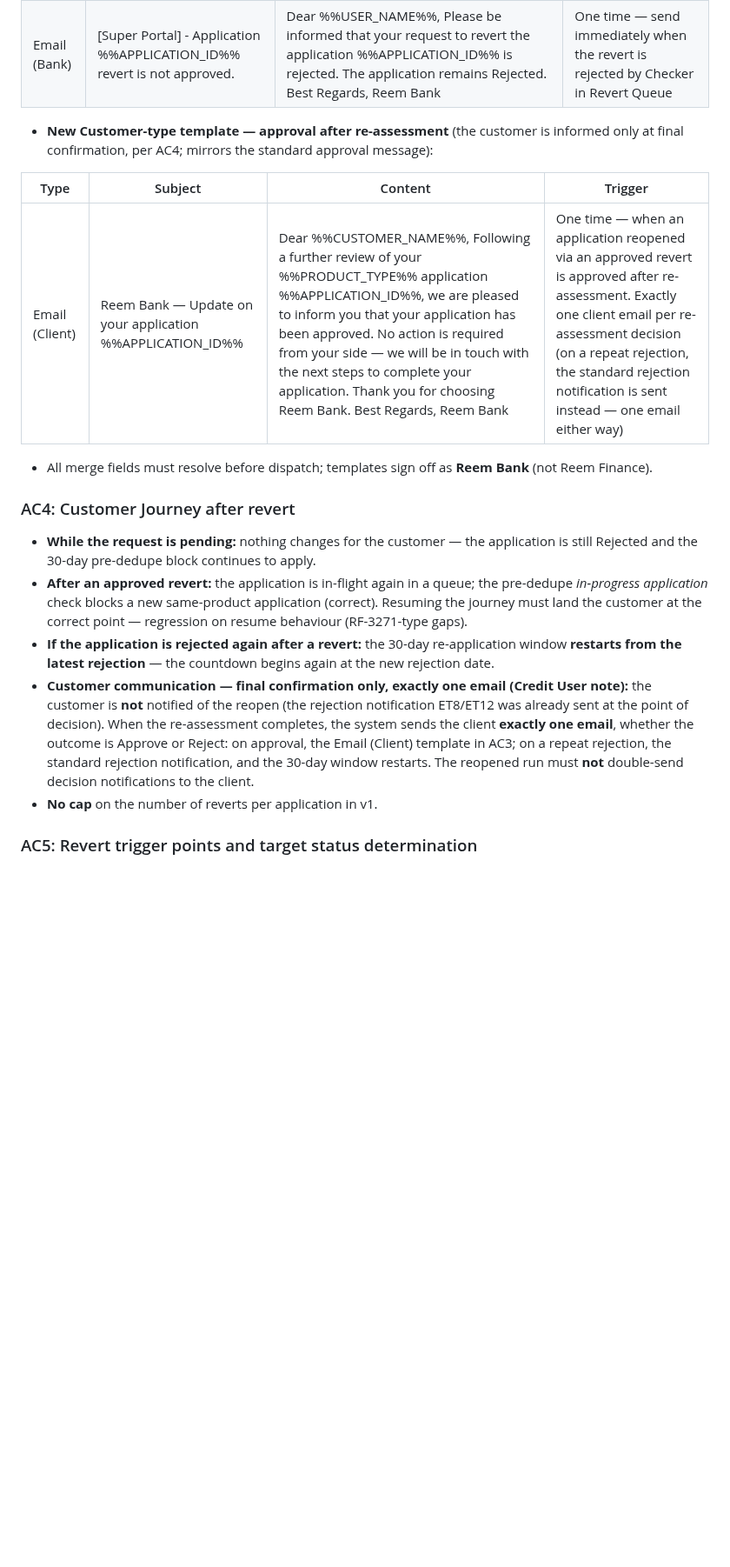
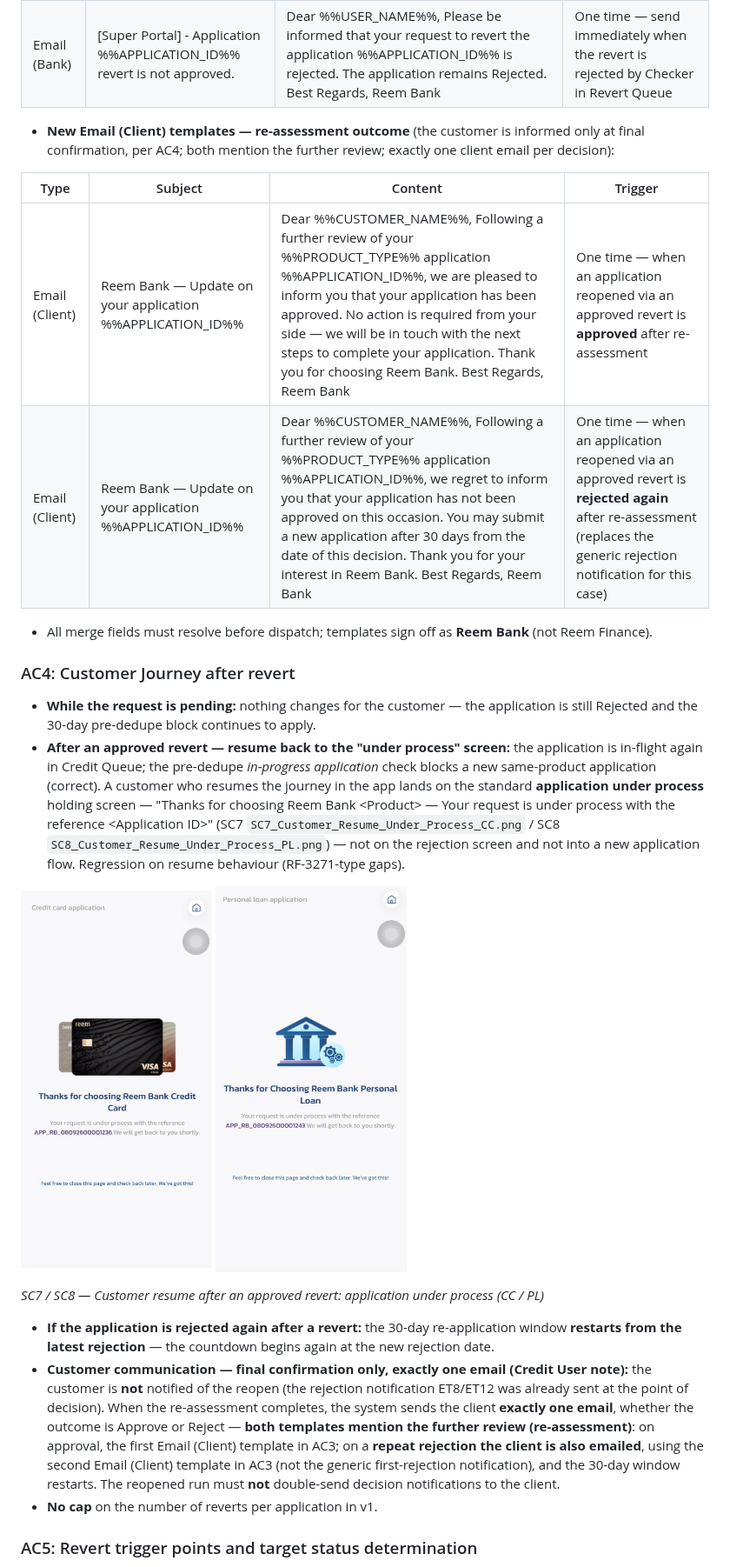
Before and after one commit to Appro-ae/Market-Place, a Markdown page: docs/brd/RF-3305_US_Application_Revert.md, the part around one of its changes. Shown at 87% size. GitHub-like rendering; pictures changed too: docs/brd/SC7_Customer_Resume_Under_Process_CC.png (added), docs/brd/SC8_Customer_Resume_Under_Process_PL.png (added); blank space fills up the shorter version.

Commit message:
Customer resume screens, re-assessment rejection email, enquiry status view
Section 6 now shows the real mobile holding screens (SC7/SC8): after an
approved revert the customer resumes onto the application-under-process
screen, never the rejection screen or a new flow. The re-rejected case
also emails the client, via a second Email (Client) template that
mentions the further review - four templates newly added in
Communication Setup, still exactly one client email per decision.
Section 2 states what Application Enquiry displays after reverting
(Rejected while pending, Awaiting Credit Approval after approval), and
the confirmed Revert_App flag question leaves the open list.

Co-Authored-By: Claude Fable 5 <noreply@anthropic.com>
Claude-Session: https://claude.ai/code/session_01GMyQEZm7CauvpgScBFz4Cf

```diff
--- a/docs/brd/RF-3305_US_Application_Revert.md
+++ b/docs/brd/RF-3305_US_Application_Revert.md
@@ -134,20 +135,25 @@ Mirrors RF-2365 AC2.3 (Automatic Application Termination Post Cancellation Timeo
 | Email (Bank) | [Super Portal] - Application %%APPLICATION_ID%% revert is approved. | Dear %%USER_NAME%%, Please be informed that your request to revert the application %%APPLICATION_ID%% has been approved. The application status has changed from 'Rejected' to 'Awaiting Credit Approval' and the application has been returned to Credit Queue. Best Regards, Reem Bank | One time — send immediately when the revert is approved in Revert Queue, or auto-approved by System on timeout |
 | Email (Bank) | [Super Portal] - Application %%APPLICATION_ID%% revert is not approved. | Dear %%USER_NAME%%, Please be informed that your request to revert the application %%APPLICATION_ID%% is rejected. The application remains Rejected. Best Regards, Reem Bank | One time — send immediately when the revert is rejected by Checker in Revert Queue |
 
-* **New Customer-type template — approval after re-assessment** (the customer is informed only at final confirmation, per AC4; mirrors the standard approval message):
+* **New Email (Client) templates — re-assessment outcome** (the customer is informed only at final confirmation, per AC4; both mention the further review; exactly one client email per decision):
 
 | Type | Subject | Content | Trigger |
 | --- | --- | --- | --- |
-| Email (Client) | Reem Bank — Update on your application %%APPLICATION_ID%% | Dear %%CUSTOMER_NAME%%, Following a further review of your %%PRODUCT_TYPE%% application %%APPLICATION_ID%%, we are pleased to inform you that your application has been approved. No action is required from your side — we will be in touch with the next steps to complete your application. Thank you for choosing Reem Bank. Best Regards, Reem Bank | One time — when an application reopened via an approved revert is approved after re-assessment. Exactly one client email per re-assessment decision (on a repeat rejection, the standard rejection notification is sent instead — one email either way) |
+| Email (Client) | Reem Bank — Update on your application %%APPLICATION_ID%% | Dear %%CUSTOMER_NAME%%, Following a further review of your %%PRODUCT_TYPE%% application %%APPLICATION_ID%%, we are pleased to inform you that your application has been approved. No action is required from your side — we will be in touch with the next steps to complete your application. Thank you for choosing Reem Bank. Best Regards, Reem Bank | One time — when an application reopened via an approved revert is **approved** after re-assessment |
+| Email (Client) | Reem Bank — Update on your application %%APPLICATION_ID%% | Dear %%CUSTOMER_NAME%%, Following a further review of your %%PRODUCT_TYPE%% application %%APPLICATION_ID%%, we regret to inform you that your application has not been approved on this occasion. You may submit a new application after 30 days from the date of this decision. Thank you for your interest in Reem Bank. Best Regards, Reem Bank | One time — when an application reopened via an approved revert is **rejected again** after re-assessment (replaces the generic rejection notification for this case) |
 
 * All merge fields must resolve before dispatch; templates sign off as **Reem Bank** (not Reem Finance).
 
 ### AC4: Customer Journey after revert
 
 * **While the request is pending:** nothing changes for the customer — the application is still Rejected and the 30-day pre-dedupe block continues to apply.
-* **After an approved revert:** the application is in-flight again in a queue; the pre-dedupe *in-progress application* check blocks a new same-product application (correct). Resuming the journey must land the customer at the correct point — regression on resume behaviour (RF-3271-type gaps).
+* **After an approved revert — resume back to the "under process" screen:** the application is in-flight again in Credit Queue; the pre-dedupe *in-progress application* check blocks a new same-product application (correct). A customer who resumes the journey in the app lands on the standard **application under process** holding screen — "Thanks for choosing Reem Bank \<Product\> — Your request is under process with the reference \<Application ID\>" (SC7 `SC7_Customer_Resume_Under_Process_CC.png` / SC8 `SC8_Customer_Resume_Under_Process_PL.png`) — not on the rejection screen and not into a new application flow. Regression on resume behaviour (RF-3271-type gaps).
+
+<img src="SC7_Customer_Resume_Under_Process_CC.png" width="220"> <img src="SC8_Customer_Resume_Under_Process_PL.png" width="220">
+
+*SC7 / SC8 — Customer resume after an approved revert: application under process (CC / PL)*
 * **If the application is rejected again after a revert:** the 30-day re-application window **restarts from the latest rejection** — the countdown begins again at the new rejection date.
-* **Customer communication — final confirmation only, exactly one email (Credit User note):** the customer is **not** notified of the reopen (the rejection notification ET8/ET12 was already sent at the point of decision). When the re-assessment completes, the system sends the client **exactly one email**, whether the outcome is Approve or Reject: on approval, the Email (Client) template in AC3; on a repeat rejection, the standard rejection notification, and the 30-day window restarts. The reopened run must **not** double-send decision notifications to the client.
+* **Customer communication — final confirmation only, exactly one email (Credit User note):** the customer is **not** notified of the reopen (the rejection notification ET8/ET12 was already sent at the point of decision). When the re-assessment completes, the system sends the client **exactly one email**, whether the outcome is Approve or Reject — **both templates mention the further review (re-assessment)**: on approval, the first Email (Client) template in AC3; on a **repeat rejection the client is also emailed**, using the second Email (Client) template in AC3 (not the generic first-rejection notification), and the 30-day window restarts. The reopened run must **not** double-send decision notifications to the client.
 * **No cap** on the number of reverts per application in v1.
 
 ### AC5: Revert trigger points and target status determination
```
Also changed, not shown: other parts of docs/brd/RF-3305_US_Application_Revert.md (+2 -1 lines), 3 other files.
